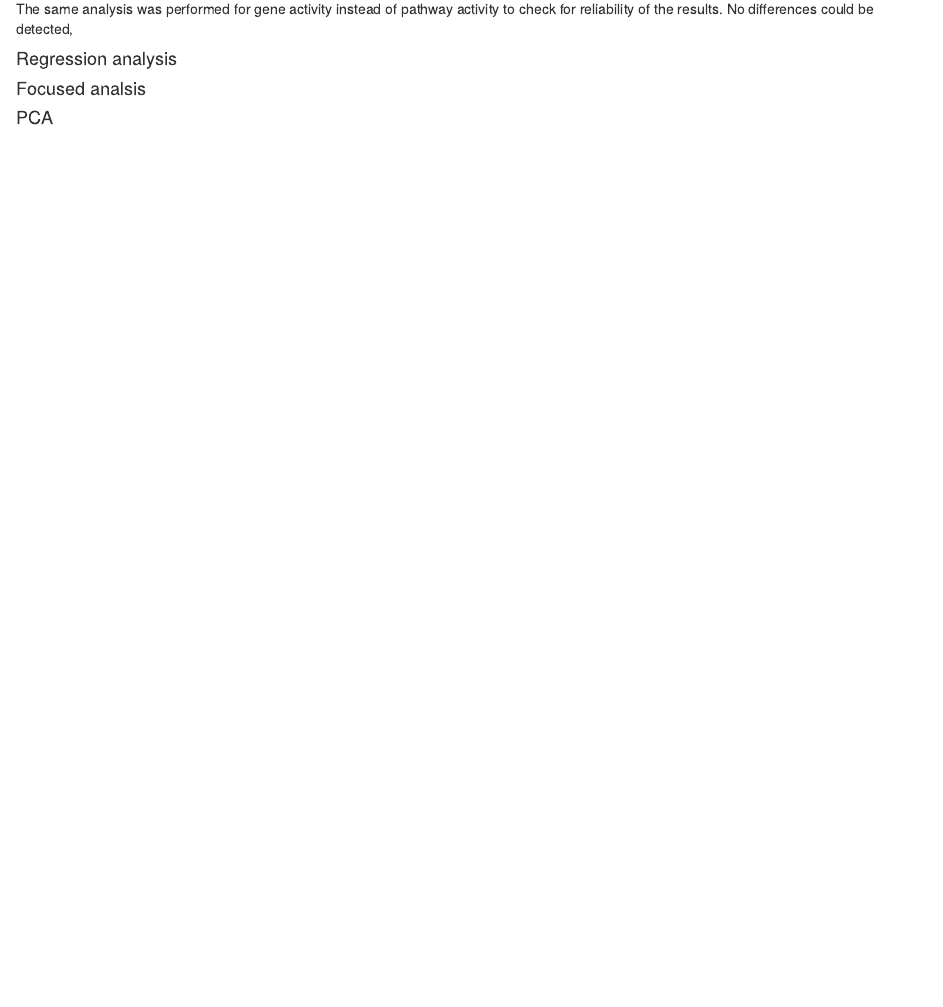
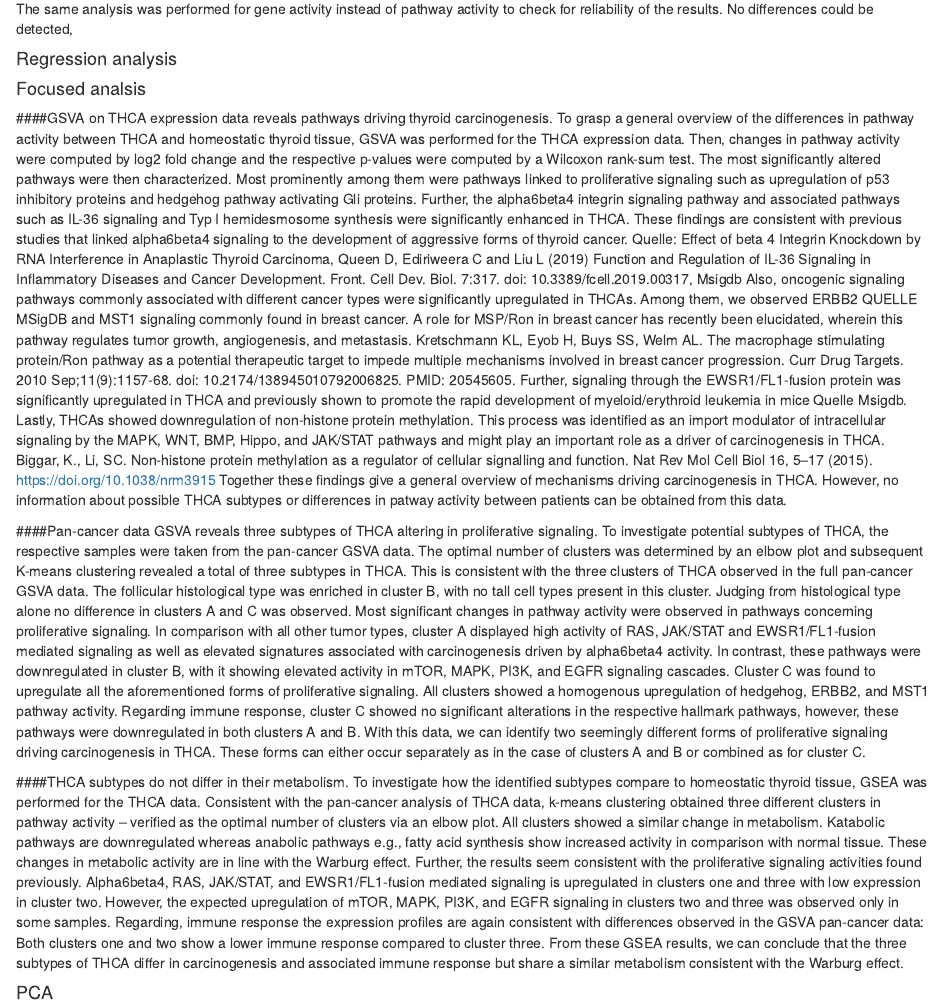
Before and after one commit to datascience-mobi-2022/2022-topic-02-team-05, an R Markdown document (markdown/markdown_demo/markdown_demo/chapter/results.Rmd): the page in a window 1100 px wide, from 5670 px down. Rendered offline with R 4.5, knitr and Pandoc, with nearby package versions.

Commit message:
THCA results

```diff
--- a/markdown/markdown_demo/markdown_demo/chapter/results.Rmd
+++ b/markdown/markdown_demo/markdown_demo/chapter/results.Rmd
@@ -120,6 +120,25 @@ The same analysis was performed for gene activity instead of pathway activity to
 #### Regression analysis
 
 #### Focused analsis
+####GSVA on THCA expression data reveals pathways driving thyroid carcinogenesis.
+To grasp a general overview of the differences in pathway activity between THCA and homeostatic thyroid tissue, GSVA was performed for the THCA expression data. Then, changes in pathway activity were computed by log2 fold change and the respective p-values were computed by a Wilcoxon rank-sum test. The most significantly altered pathways were then characterized.
+Most prominently among them were pathways linked to proliferative signaling such as upregulation of p53 inhibitory proteins and hedgehog pathway activating Gli proteins.
+Further, the alpha6beta4 integrin signaling pathway and associated pathways such as IL-36 signaling and Typ I hemidesmosome synthesis were significantly enhanced in THCA. These findings are consistent with previous studies that linked alpha6beta4 signaling to the development of aggressive forms of thyroid cancer. Quelle: Effect of beta 4 Integrin Knockdown by RNA Interference in Anaplastic Thyroid Carcinoma, Queen D, Ediriweera C and Liu L (2019) Function and Regulation of IL-36 Signaling in Inflammatory Diseases and Cancer Development. Front. Cell Dev. Biol. 7:317. doi: 10.3389/fcell.2019.00317, Msigdb
+ Also, oncogenic signaling pathways commonly associated with different cancer types were significantly upregulated in THCAs. Among them, we observed ERBB2 QUELLE MSigDB and MST1 signaling commonly found in breast cancer. A role for MSP/Ron in breast cancer has recently been elucidated, wherein this pathway regulates tumor growth, angiogenesis, and metastasis.  Kretschmann KL, Eyob H, Buys SS, Welm AL. The macrophage stimulating protein/Ron pathway as a potential therapeutic target to impede multiple mechanisms involved in breast cancer progression. Curr Drug Targets. 2010 Sep;11(9):1157-68. doi: 10.2174/138945010792006825. PMID: 20545605.
+Further, signaling through the EWSR1/FL1-fusion protein was significantly upregulated in THCA and previously shown to promote the rapid development of myeloid/erythroid leukemia in mice Quelle Msigdb. Lastly, THCAs showed downregulation of non-histone protein methylation. This process was identified as an import modulator of intracellular signaling by the MAPK, WNT, BMP, Hippo, and JAK/STAT pathways and might play an important role as a driver of carcinogenesis in THCA.
+Biggar, K., Li, SC. Non-histone protein methylation as a regulator of cellular signalling and function. Nat Rev Mol Cell Biol 16, 5–17 (2015). https://doi.org/10.1038/nrm3915
+Together these findings give a general overview of mechanisms driving carcinogenesis in THCA. However, no information about possible THCA subtypes or differences in patway activity between patients can be obtained from this data.
+
+####Pan-cancer data GSVA reveals three subtypes of THCA altering in proliferative signaling.
+To investigate potential subtypes of THCA, the respective samples were taken from the pan-cancer GSVA data. The optimal number of clusters was determined by an elbow plot and subsequent K-means clustering revealed a total of three subtypes in THCA. This is consistent with the three clusters of THCA observed in the full pan-cancer GSVA data.
+The follicular histological type was enriched in cluster B, with no tall cell types present in this cluster. Judging from histological type alone no difference in clusters A and C was observed. Most significant changes in pathway activity were observed in pathways concerning proliferative signaling. In comparison with all other tumor types, cluster A displayed high activity of RAS, JAK/STAT and EWSR1/FL1-fusion mediated signaling as well as elevated signatures associated with carcinogenesis driven by alpha6beta4 activity. In contrast, these pathways were downregulated in cluster B, with it showing elevated activity in mTOR, MAPK, PI3K, and EGFR signaling cascades. Cluster C was found to upregulate all the aforementioned forms of proliferative signaling. All clusters showed a homogenous upregulation of hedgehog, ERBB2, and MST1 pathway activity. Regarding immune response, cluster C showed no significant alterations in the respective hallmark pathways, however, these pathways were downregulated in both clusters A and B.
+With this data, we can identify two seemingly different forms of proliferative signaling driving carcinogenesis in THCA. These forms can either occur separately as in the case of clusters A and B or combined as for cluster C.
+
+####THCA subtypes do not differ in their metabolism.
+To investigate how the identified subtypes compare to homeostatic thyroid tissue, GSEA was performed for the THCA data. Consistent with the pan-cancer analysis of THCA data, k-means clustering obtained three different clusters in pathway activity – verified as the optimal number of clusters via an elbow plot.
+All clusters showed a similar change in metabolism. Katabolic pathways are downregulated whereas anabolic pathways e.g., fatty acid synthesis show increased activity in comparison with normal tissue. These changes in metabolic activity are in line with the Warburg effect. Further, the results seem consistent with the proliferative signaling activities found previously. Alpha6beta4, RAS, JAK/STAT, and EWSR1/FL1-fusion mediated signaling is upregulated in clusters one and three with low expression in cluster two. However, the expected upregulation of mTOR, MAPK, PI3K, and EGFR signaling in clusters two and three was observed only in some samples. Regarding, immune response the expression profiles are again consistent with differences observed in the GSVA pan-cancer data: Both clusters one and two show a lower immune response compared to cluster three.
+From these GSEA results, we can conclude that the three subtypes of THCA differ in carcinogenesis and associated immune response but share a similar metabolism consistent with the Warburg effect.
+
 
 #### PCA
 
```
